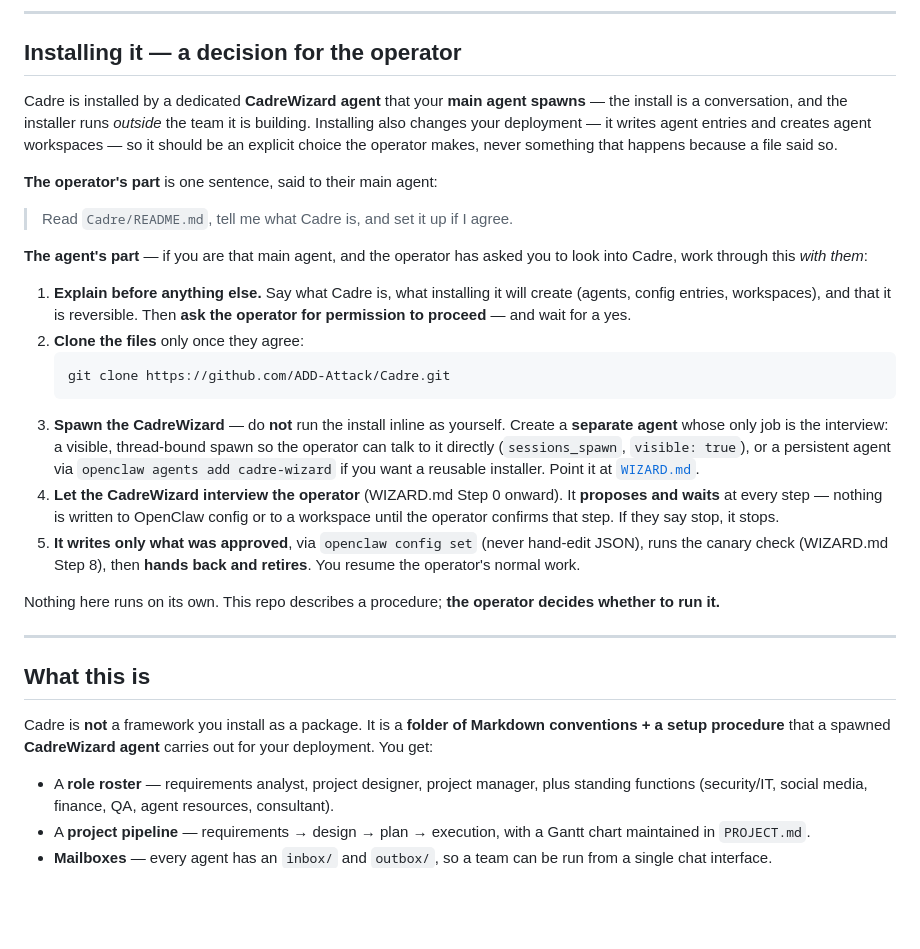
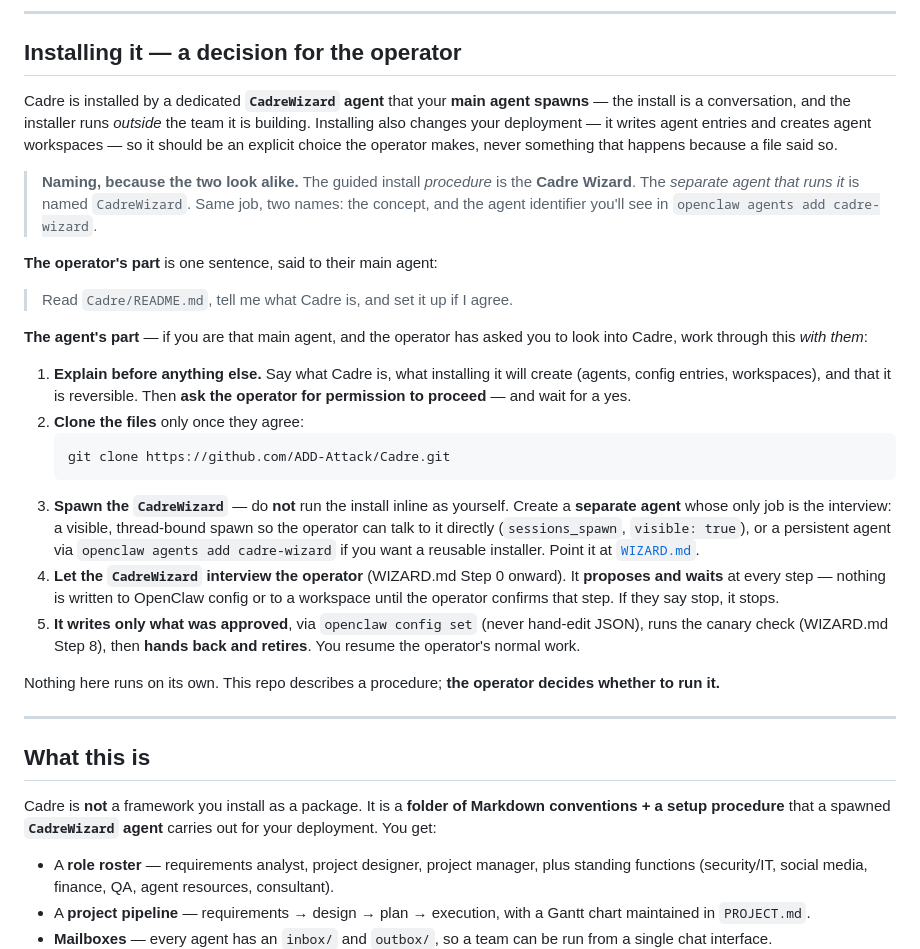
Before and after one commit to ADD-Attack/Cadre, a Markdown page: README.md, the part around one of its changes. Drawn GitHub-style; blank space fills up the shorter version.

Commit message:
README: disambiguate the Cadre Wizard (concept) from the CadreWizard agent (identifier) - code-format the agent name + add a naming note

````diff
--- a/README.md
+++ b/README.md
@@ -45,7 +45,9 @@ Full details: [docs.openclaw.ai/install](https://docs.openclaw.ai/install).
 
 ## Installing it — a decision for the operator
 
-Cadre is installed by a dedicated **CadreWizard agent** that your **main agent spawns** — the install is a conversation, and the installer runs *outside* the team it is building. Installing also changes your deployment — it writes agent entries and creates agent workspaces — so it should be an explicit choice the operator makes, never something that happens because a file said so.
+Cadre is installed by a dedicated **`CadreWizard` agent** that your **main agent spawns** — the install is a conversation, and the installer runs *outside* the team it is building. Installing also changes your deployment — it writes agent entries and creates agent workspaces — so it should be an explicit choice the operator makes, never something that happens because a file said so.
+
+> **Naming, because the two look alike.** The guided install *procedure* is the **Cadre Wizard**. The *separate agent that runs it* is named `CadreWizard`. Same job, two names: the concept, and the agent identifier you'll see in `openclaw agents add cadre-wizard`.
 
 **The operator's part** is one sentence, said to their main agent:
 
@@ -58,8 +60,8 @@ Cadre is installed by a dedicated **CadreWizard agent** that your **main agent s
    ```bash
    git clone https://github.com/ADD-Attack/Cadre.git
    ```
-3. **Spawn the CadreWizard** — do **not** run the install inline as yourself. Create a **separate agent** whose only job is the interview: a visible, thread-bound spawn so the operator can talk to it directly (`sessions_spawn`, `visible: true`), or a persistent agent via `openclaw agents add cadre-wizard` if you want a reusable installer. Point it at [`WIZARD.md`](./WIZARD.md).
-4. **Let the CadreWizard interview the operator** (WIZARD.md Step 0 onward). It **proposes and waits** at every step — nothing is written to OpenClaw config or to a workspace until the operator confirms that step. If they say stop, it stops.
+3. **Spawn the `CadreWizard`** — do **not** run the install inline as yourself. Create a **separate agent** whose only job is the interview: a visible, thread-bound spawn so the operator can talk to it directly (`sessions_spawn`, `visible: true`), or a persistent agent via `openclaw agents add cadre-wizard` if you want a reusable installer. Point it at [`WIZARD.md`](./WIZARD.md).
+4. **Let the `CadreWizard` interview the operator** (WIZARD.md Step 0 onward). It **proposes and waits** at every step — nothing is written to OpenClaw config or to a workspace until the operator confirms that step. If they say stop, it stops.
 5. **It writes only what was approved**, via `openclaw config set` (never hand-edit JSON), runs the canary check (WIZARD.md Step 8), then **hands back and retires**. You resume the operator's normal work.
 
 Nothing here runs on its own. This repo describes a procedure; **the operator decides whether to run it.**
@@ -68,7 +70,7 @@ Nothing here runs on its own. This repo describes a procedure; **the operator de
 
 ## What this is
 
-Cadre is **not** a framework you install as a package. It is a **folder of Markdown conventions + a setup procedure** that a spawned **CadreWizard agent** carries out for your deployment. You get:
+Cadre is **not** a framework you install as a package. It is a **folder of Markdown conventions + a setup procedure** that a spawned **`CadreWizard` agent** carries out for your deployment. You get:
 
 - A **role roster** — requirements analyst, project designer, project manager, plus standing functions (security/IT, social media, finance, QA, agent resources, consultant).
 - A **project pipeline** — requirements → design → plan → execution, with a Gantt chart maintained in `PROJECT.md`.
````
Also changed, not shown: other parts of README.md (+1 -1 lines).
